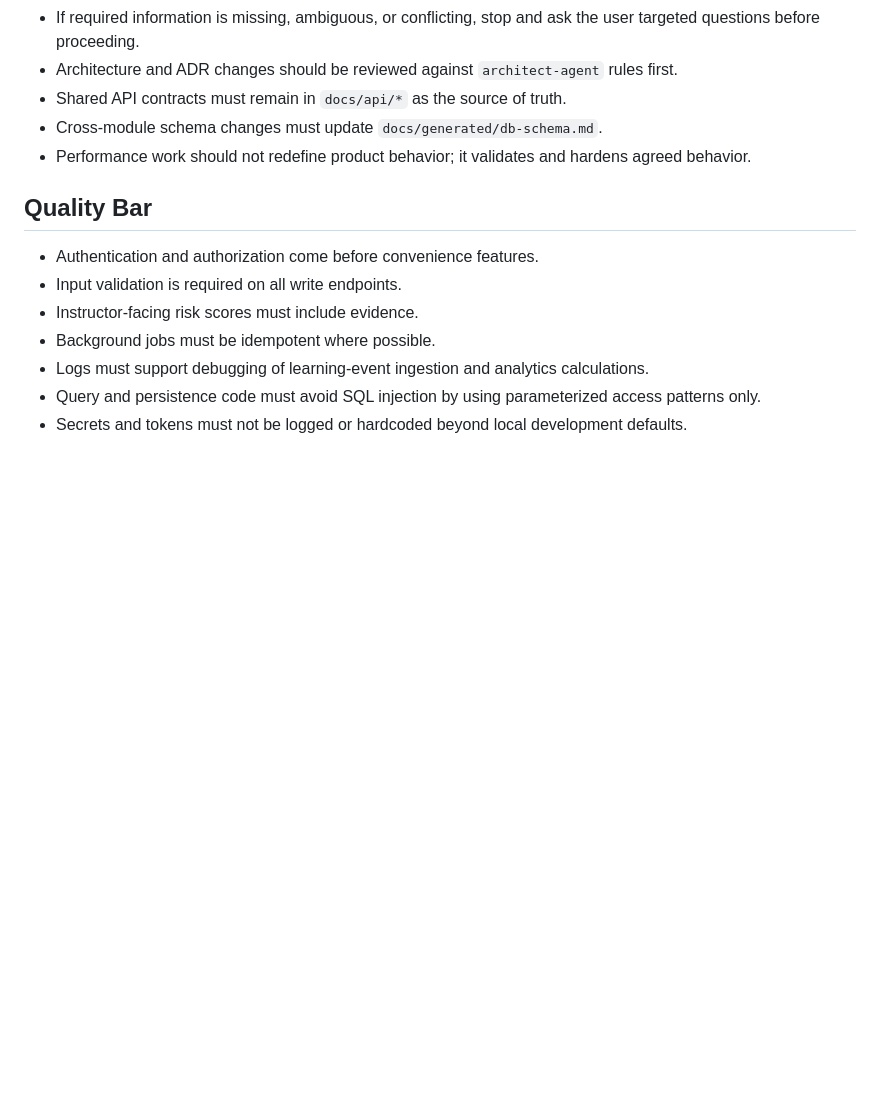
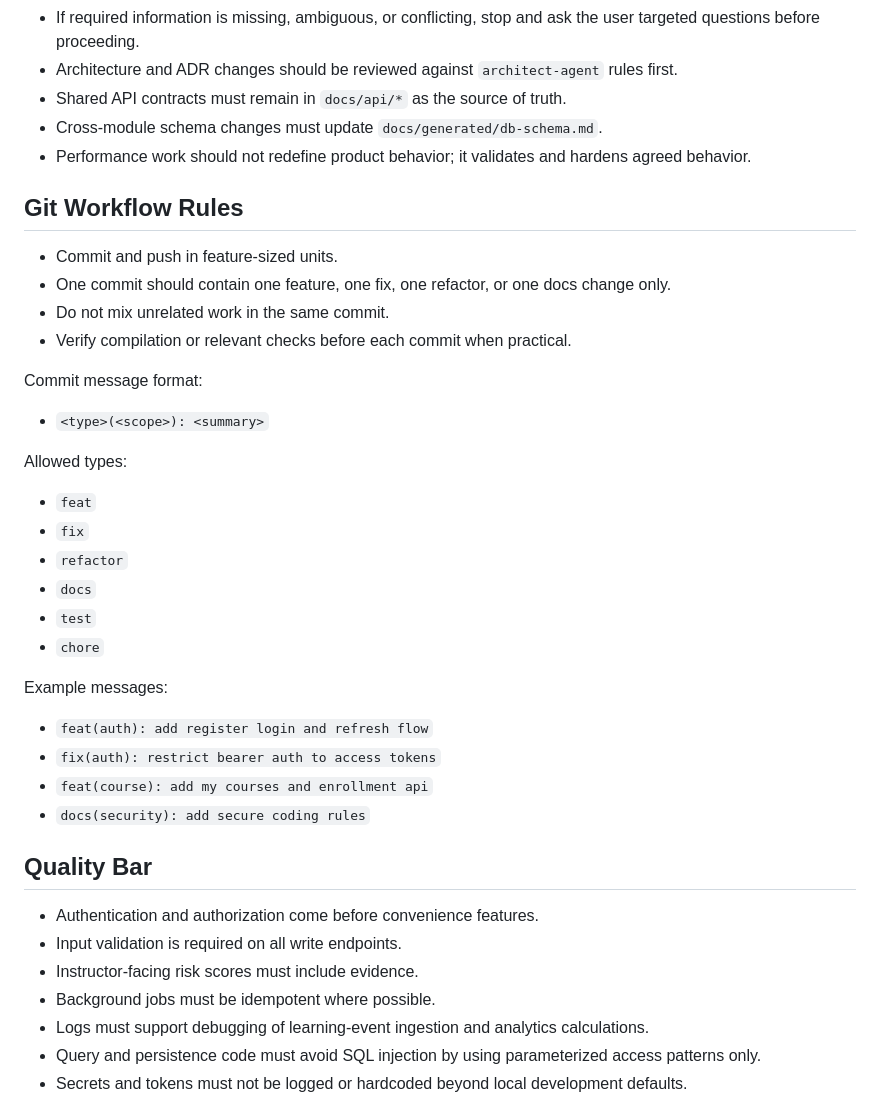
Before and after one commit to Vibe2Guys/Vibe2guys-backend, a Markdown page: AGENTS.md, the part around the change. Rendered like a GitHub page; blank space fills up the shorter version.

Commit message:
docs(workflow): define feature-sized commit rules

```diff
--- a/AGENTS.md
+++ b/AGENTS.md
@@ -117,6 +117,33 @@ Coordination rules:
 - Cross-module schema changes must update `docs/generated/db-schema.md`.
 - Performance work should not redefine product behavior; it validates and hardens agreed behavior.
 
+## Git Workflow Rules
+
+- Commit and push in feature-sized units.
+- One commit should contain one feature, one fix, one refactor, or one docs change only.
+- Do not mix unrelated work in the same commit.
+- Verify compilation or relevant checks before each commit when practical.
+
+Commit message format:
+
+- `<type>(<scope>): <summary>`
+
+Allowed types:
+
+- `feat`
+- `fix`
+- `refactor`
+- `docs`
+- `test`
+- `chore`
+
+Example messages:
+
+- `feat(auth): add register login and refresh flow`
+- `fix(auth): restrict bearer auth to access tokens`
+- `feat(course): add my courses and enrollment api`
+- `docs(security): add secure coding rules`
+
 ## Quality Bar
 
 - Authentication and authorization come before convenience features.
```
